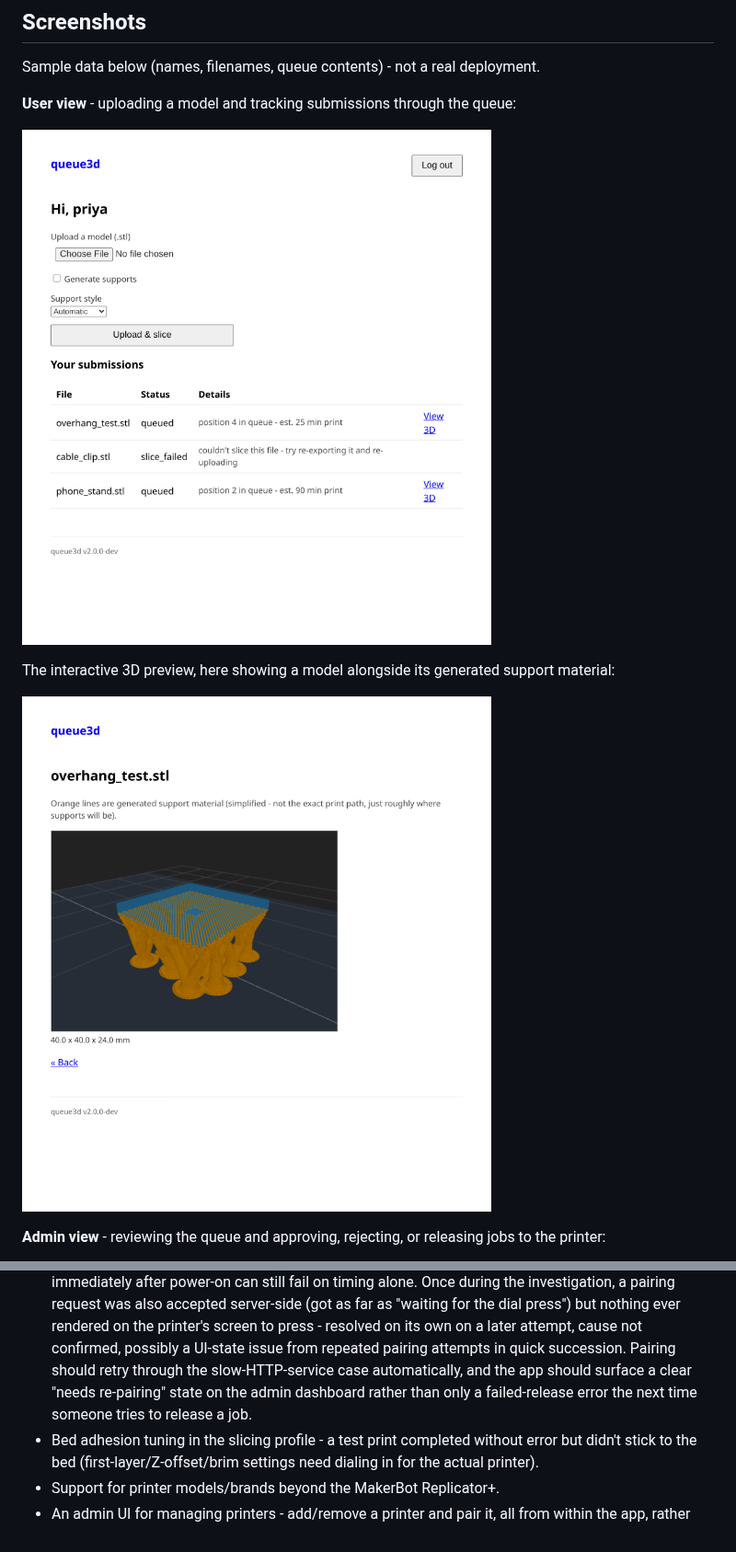
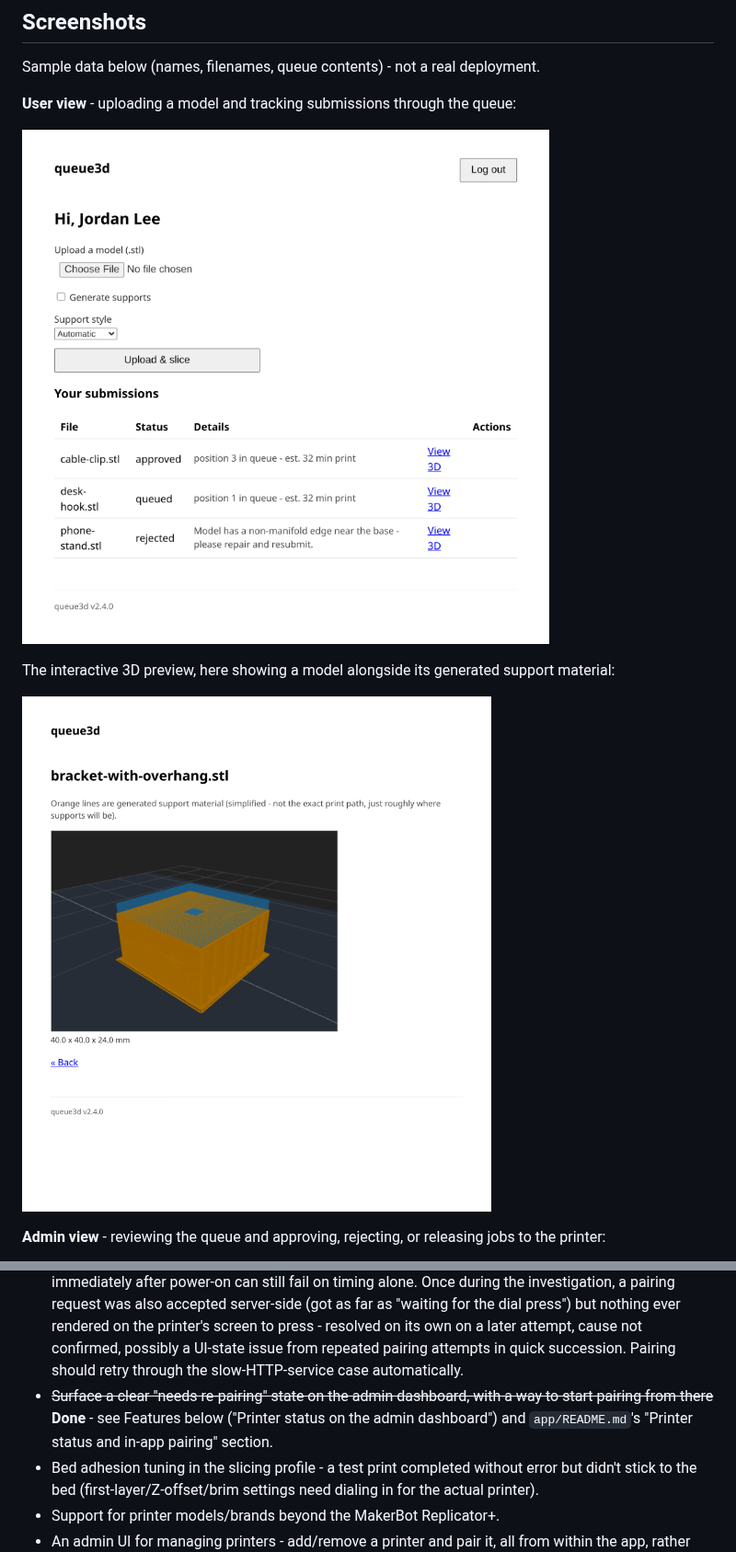
Before and after one commit to garfield-arlene/queue3d, a Markdown page: README.md, 2 parts joined by grey strips. Shown at 92% size. GitHub-like rendering; pictures changed too: docs/screenshots/3d-preview-supports.png, docs/screenshots/user-dashboard.png.

```diff
--- a/README.md
+++ b/README.md
@@ -243,9 +249,11 @@ Managing user accounts:
   to press - resolved on its own on a later attempt, cause not confirmed,
   possibly a UI-state issue from repeated pairing attempts in quick
   succession. Pairing should retry through the slow-HTTP-service case
-  automatically, and the app should surface a clear "needs re-pairing"
-  state on the admin dashboard rather than only a failed-release error
-  the next time someone tries to release a job.
+  automatically.
+- ~~Surface a clear "needs re-pairing" state on the admin dashboard,
+  with a way to start pairing from there~~ **Done** - see Features below
+  ("Printer status on the admin dashboard") and `app/README.md`'s
+  "Printer status and in-app pairing" section.
 - Bed adhesion tuning in the slicing profile - a test print completed
   without error but didn't stick to the bed (first-layer/Z-offset/brim
   settings need dialing in for the actual printer).
```
Also changed, not shown: other parts of README.md (+6 -0 lines), app/README.md (+56 -0 lines), docs/screenshots/admin-dashboard.png, docs/screenshots/admin-users.png, 4 other files.
